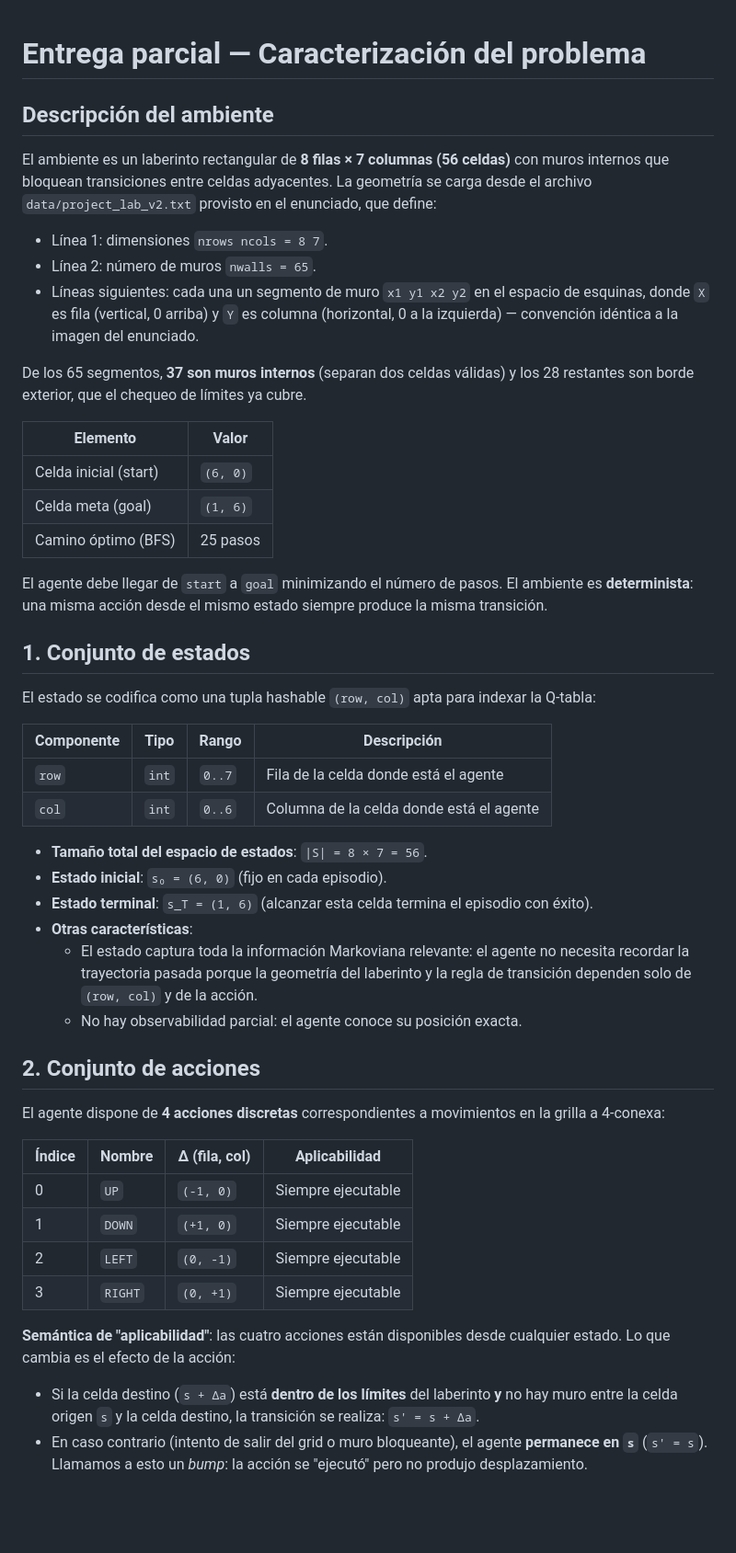
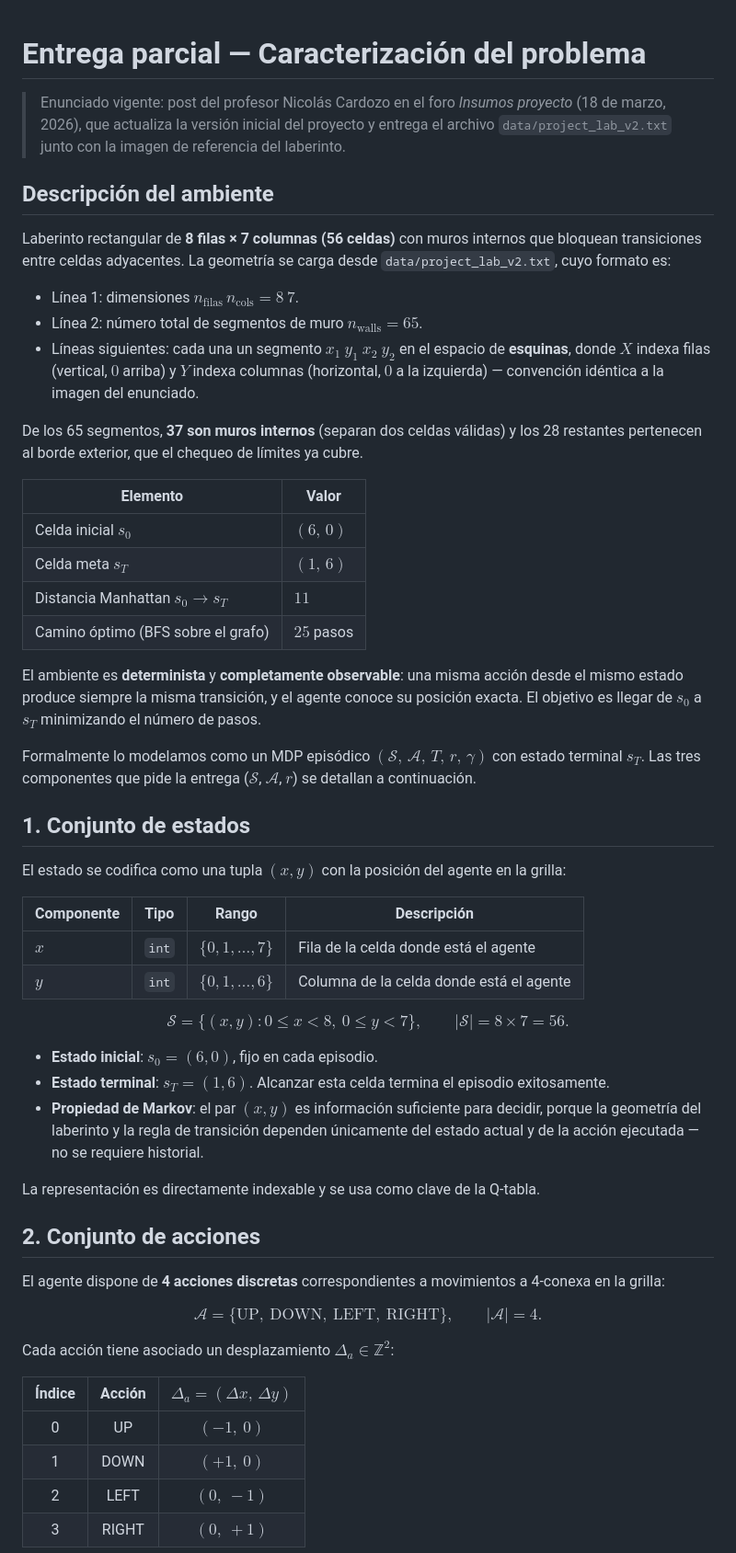
Before and after one commit to JuanLara18/keymaster-rl, a Markdown page: docs/partial.md, the part around one of its changes. Shown at 92% size. GitHub-like rendering; blank space fills up the shorter version.

Commit message:
docs: rewrite partial deliverable with LaTeX math and tighter prose

```diff
--- a/docs/partial.md
+++ b/docs/partial.md
@@ -1,52 +1,57 @@
 # Entrega parcial — Caracterización del problema
+
+> Enunciado vigente: post del profesor Nicolás Cardozo en el foro *Insumos proyecto* (18 de marzo, 2026), que actualiza la versión inicial del proyecto y entrega el archivo `data/project_lab_v2.txt` junto con la imagen de referencia del laberinto.
 
 ## Descripción del ambiente
 
-El ambiente es un laberinto rectangular de **8 filas × 7 columnas (56 celdas)** con muros internos que bloquean transiciones entre celdas adyacentes. La geometría se carga desde el archivo `data/project_lab_v2.txt` provisto en el enunciado, que define:
+Laberinto rectangular de **8 filas × 7 columnas (56 celdas)** con muros internos que bloquean transiciones entre celdas adyacentes. La geometría se carga desde `data/project_lab_v2.txt`, cuyo formato es:
 
-- Línea 1: dimensiones `nrows ncols = 8 7`.
-- Línea 2: número de muros `nwalls = 65`.
-- Líneas siguientes: cada una un segmento de muro `x1 y1 x2 y2` en el espacio de esquinas, donde `X` es fila (vertical, 0 arriba) y `Y` es columna (horizontal, 0 a la izquierda) — convención idéntica a la imagen del enunciado.
+- Línea 1: dimensiones $n_{\text{filas}}\, n_{\text{cols}} = 8\ 7$.
+- Línea 2: número total de segmentos de muro $n_{\text{walls}} = 65$.
+- Líneas siguientes: cada una un segmento $x_1\ y_1\ x_2\ y_2$ en el espacio de **esquinas**, donde $X$ indexa filas (vertical, $0$ arriba) y $Y$ indexa columnas (horizontal, $0$ a la izquierda) — convención idéntica a la imagen del enunciado.
 
-De los 65 segmentos, **37 son muros internos** (separan dos celdas válidas) y los 28 restantes son borde exterior, que el chequeo de límites ya cubre.
+De los 65 segmentos, **37 son muros internos** (separan dos celdas válidas) y los 28 restantes pertenecen al borde exterior, que el chequeo de límites ya cubre.
 
-| Elemento     | Valor    |
-|--------------|----------|
-| Celda inicial (start) | `(6, 0)` |
-| Celda meta (goal)     | `(1, 6)` |
-| Camino óptimo (BFS)   | 25 pasos |
+| Elemento | Valor |
+|---|---|
+| Celda inicial $s_0$ | $(6,\,0)$ |
+| Celda meta $s_T$ | $(1,\,6)$ |
+| Distancia Manhattan $s_0 \to s_T$ | $11$ |
+| Camino óptimo (BFS sobre el grafo) | $25$ pasos |
 
-El agente debe llegar de `start` a `goal` minimizando el número de pasos. El ambiente es **determinista**: una misma acción desde el mismo estado siempre produce la misma transición.
+El ambiente es **determinista** y **completamente observable**: una misma acción desde el mismo estado produce siempre la misma transición, y el agente conoce su posición exacta. El objetivo es llegar de $s_0$ a $s_T$ minimizando el número de pasos.
+
+Formalmente lo modelamos como un MDP episódico $(\mathcal{S},\, \mathcal{A},\, T,\, r,\, \gamma)$ con estado terminal $s_T$. Las tres componentes que pide la entrega ($\mathcal{S}$, $\mathcal{A}$, $r$) se detallan a continuación.
 
 ## 1. Conjunto de estados
 
-El estado se codifica como una tupla hashable `(row, col)` apta para indexar la Q-tabla:
+El estado se codifica como una tupla $(x, y)$ con la posición del agente en la grilla:
 
-| Componente | Tipo  | Rango     | Descripción                                    |
-|------------|-------|-----------|------------------------------------------------|
-| `row`      | `int` | `0..7`    | Fila de la celda donde está el agente          |
-| `col`      | `int` | `0..6`    | Columna de la celda donde está el agente       |
+| Componente | Tipo | Rango | Descripción |
+|---|---|---|---|
+| $x$ | `int` | $\{0, 1, \dots, 7\}$ | Fila de la celda donde está el agente |
+| $y$ | `int` | $\{0, 1, \dots, 6\}$ | Columna de la celda donde está el agente |
 
-- **Tamaño total del espacio de estados**: `|S| = 8 × 7 = 56`.
-- **Estado inicial**: `s₀ = (6, 0)` (fijo en cada episodio).
-- **Estado terminal**: `s_T = (1, 6)` (alcanzar esta celda termina el episodio con éxito).
-- **Otras características**:
-  - El estado captura toda la información Markoviana relevante: el agente no necesita recordar la trayectoria pasada porque la geometría del laberinto y la regla de transición dependen solo de `(row, col)` y de la acción.
-  - No hay observabilidad parcial: el agente conoce su posición exacta.
+$$\mathcal{S} = \{(x, y) : 0 \le x < 8,\ 0 \le y < 7\}, \qquad |\mathcal{S}| = 8 \times 7 = 56.$$
+
+- **Estado inicial**: $s_0 = (6, 0)$, fijo en cada episodio.
+- **Estado terminal**: $s_T = (1, 6)$. Alcanzar esta celda termina el episodio exitosamente.
+- **Propiedad de Markov**: el par $(x, y)$ es información suficiente para decidir, porque la geometría del laberinto y la regla de transición dependen únicamente del estado actual y de la acción ejecutada — no se requiere historial.
+
+La representación es directamente indexable y se usa como clave de la Q-tabla.
 
 ## 2. Conjunto de acciones
 
-El agente dispone de **4 acciones discretas** correspondientes a movimientos en la grilla a 4-conexa:
+El agente dispone de **4 acciones discretas** correspondientes a movimientos a 4-conexa en la grilla:
 
-| Índice | Nombre  | Δ (fila, col) | Aplicabilidad |
-|--------|---------|---------------|---------------|
-| 0      | `UP`    | `(-1, 0)`     | Siempre ejecutable |
-| 1      | `DOWN`  | `(+1, 0)`     | Siempre ejecutable |
-| 2      | `LEFT`  | `(0, -1)`     | Siempre ejecutable |
-| 3      | `RIGHT` | `(0, +1)`     | Siempre ejecutable |
+$$\mathcal{A} = \{\text{UP},\ \text{DOWN},\ \text{LEFT},\ \text{RIGHT}\}, \qquad |\mathcal{A}| = 4.$$
 
-**Semántica de "aplicabilidad"**: las cuatro acciones están disponibles desde cualquier estado. Lo que cambia es el efecto de la acción:
+Cada acción tiene asociado un desplazamiento $\Delta_a \in \mathbb{Z}^2$:
 
-- Si la celda destino (`s + Δa`) está **dentro de los límites** del laberinto **y** no hay muro entre la celda origen `s` y la celda destino, la transición se realiza: `s' = s + Δa`.
-- En caso contrario (intento de salir del grid o muro bloqueante), el agente **permanece en `s`** (`s' = s`). Llamamos a esto un *bump*: la acción se "ejecutó" pero no produjo desplazamiento.
+| Índice | Acción | $\Delta_a = (\Delta x,\, \Delta y)$ |
+|:---:|:---:|:---:|
+| 0 | UP    | $(-1,\ 0)$ |
+| 1 | DOWN  | $(+1,\ 0)$ |
+| 2 | LEFT  | $(0,\ -1)$ |
+| 3 | RIGHT | $(0,\ +1)$ |
 
```
Also changed, not shown: other parts of docs/partial.md (+41 -22 lines).
